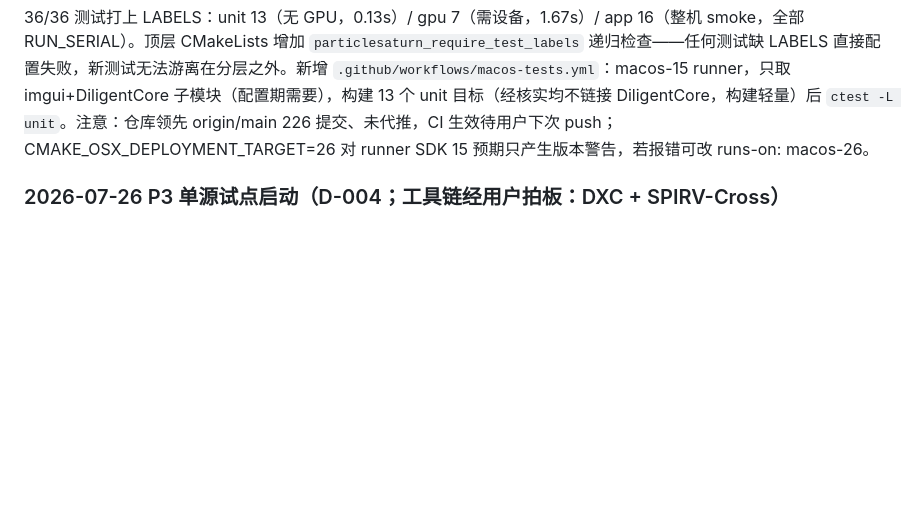
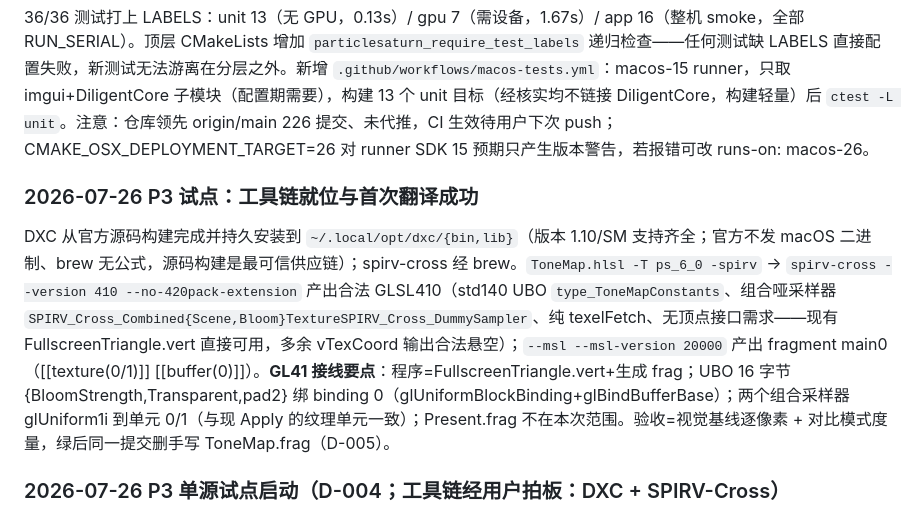
Before and after one commit to NewbieXvwu/ParticleSaturn, a Markdown page: docs/MIGRATION_LOG.md, the part around the change. GitHub-like rendering; blank space fills up the shorter version.

Commit message:
docs: record toolchain readiness and GL41 wiring notes for the tonemap pilot
Co-Authored-By: Claude Fable 5 <noreply@anthropic.com>
Claude-Session: https://claude.ai/code/session_01CzuzpccWzxSARDuKdwTahf

```diff
--- a/docs/MIGRATION_LOG.md
+++ b/docs/MIGRATION_LOG.md
@@ -1352,6 +1352,10 @@ Metal 是参考路径，MoltenVK 和 KosmicKrisp 的输出分别与 Metal 对比
 
 36/36 测试打上 LABELS：unit 13（无 GPU，0.13s）/ gpu 7（需设备，1.67s）/ app 16（整机 smoke，全部 RUN_SERIAL）。顶层 CMakeLists 增加 `particlesaturn_require_test_labels` 递归检查——任何测试缺 LABELS 直接配置失败，新测试无法游离在分层之外。新增 `.github/workflows/macos-tests.yml`：macos-15 runner，只取 imgui+DiligentCore 子模块（配置期需要），构建 13 个 unit 目标（经核实均不链接 DiligentCore，构建轻量）后 `ctest -L unit`。注意：仓库领先 origin/main 226 提交、未代推，CI 生效待用户下次 push；CMAKE_OSX_DEPLOYMENT_TARGET=26 对 runner SDK 15 预期只产生版本警告，若报错可改 runs-on: macos-26。
 
+### 2026-07-26 P3 试点：工具链就位与首次翻译成功
+
+DXC 从官方源码构建完成并持久安装到 `~/.local/opt/dxc/{bin,lib}`（版本 1.10/SM 支持齐全；官方不发 macOS 二进制、brew 无公式，源码构建是最可信供应链）；spirv-cross 经 brew。`ToneMap.hlsl -T ps_6_0 -spirv` → `spirv-cross --version 410 --no-420pack-extension` 产出合法 GLSL410（std140 UBO `type_ToneMapConstants`、组合哑采样器 `SPIRV_Cross_Combined{Scene,Bloom}TextureSPIRV_Cross_DummySampler`、纯 texelFetch、无顶点接口需求——现有 FullscreenTriangle.vert 直接可用，多余 vTexCoord 输出合法悬空）；`--msl --msl-version 20000` 产出 fragment main0（[[texture(0/1)]] [[buffer(0)]]）。**GL41 接线要点**：程序=FullscreenTriangle.vert+生成 frag；UBO 16 字节 {BloomStrength,Transparent,pad2} 绑 binding 0（glUniformBlockBinding+glBindBufferBase）；两个组合采样器 glUniform1i 到单元 0/1（与现 Apply 的纹理单元一致）；Present.frag 不在本次范围。验收=视觉基线逐像素 + 对比模式度量，绿后同一提交删手写 ToneMap.frag（D-005）。
+
 ### 2026-07-26 P3 单源试点启动（D-004；工具链经用户拍板：DXC + SPIRV-Cross）
 
 `src/shaders/single/ToneMap.hlsl`：规范单源，语义逐行对齐 GL41 ToneMap.frag 与 Metal ToneMapWithBloom 的共同算法（两者已核实同构：同双线性、同高光压缩、同预乘 alpha）。设计要点：全程 Load 无采样器对象（翻译面最小）；uv 由 SV_Position 推导（各 API 内场景与 bloom 同向，无翻转问题）；**单源化隐含通道形态统一为全屏 fragment**——Metal 现为 compute 核、Vulkan 为内联源 PS、GL41 为 frag，接入时 Metal 需把 tonemap pass 从 compute 改 render pass（输出应逐像素一致，视觉基线可证）。工具链状态：spirv-cross 已 brew 安装；DXC 无 macOS 官方二进制/brew 公式，正从官方源码后台构建（scratchpad 内，不污染系统；用户已授权自装工具）。**接线顺序**（每步绿树提交）：① CMake 翻译步骤（dxc→spv→spirv-cross→frag/metal，工具缺失时跳过保留手写）② GL41 换装翻译 frag（改 UBO+组合采样器接口）→ 视觉基线验证 ③ Vulkan 换 SPIR-V 字节码 ④ Metal compute→fragment 改造 ⑤ 删对应手写副本（D-005）。
```
